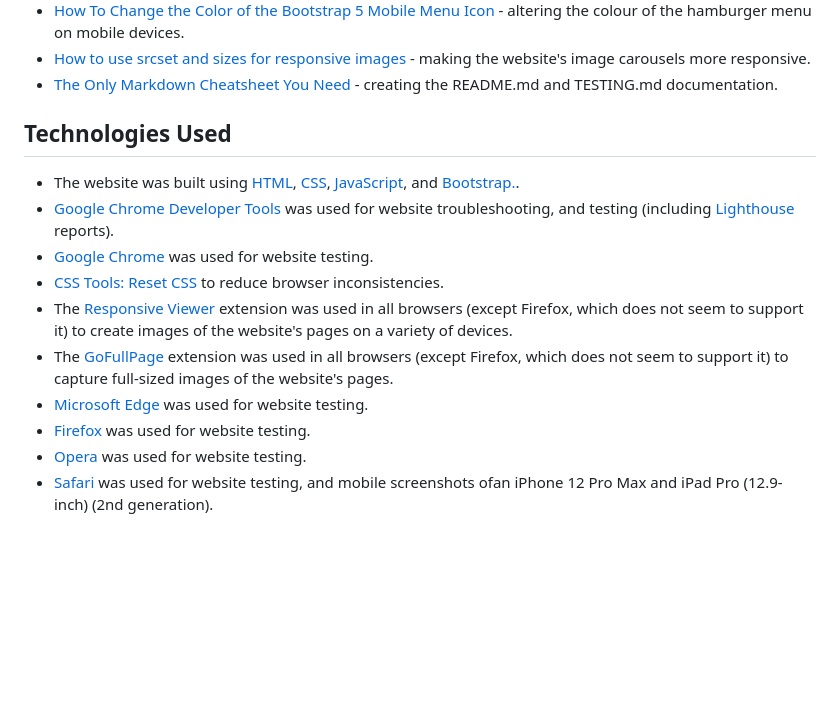
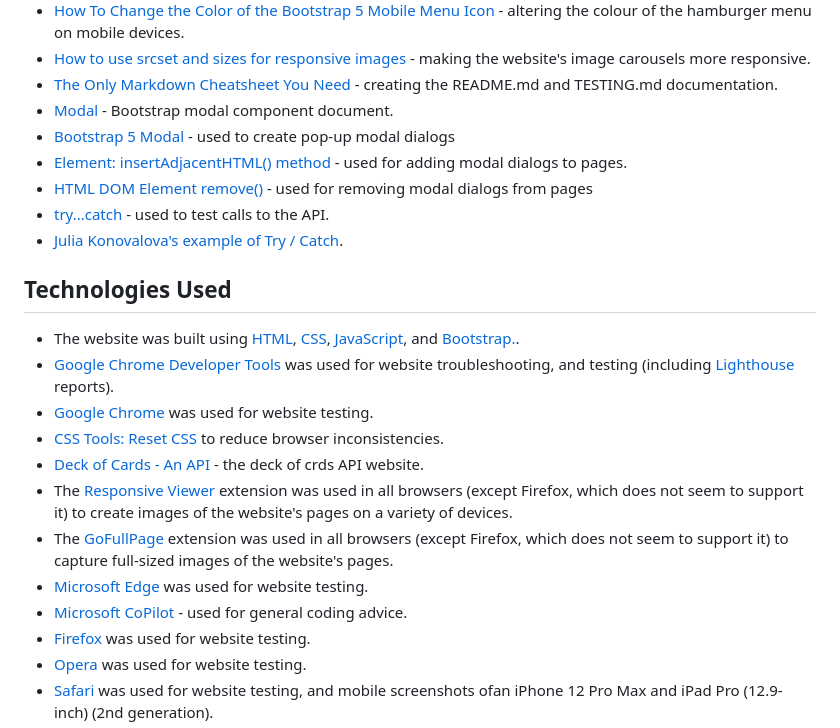
Before and after one commit to dvfrancis/hi-lo-card-game, a Markdown page: README.md, the part around the change. Drawn GitHub-style; blank space fills up the shorter version.

Commit message:
docs: update README.md

```diff
--- a/README.md
+++ b/README.md
@@ -389,6 +389,12 @@ The following references were used for general advice and help in implementing s
 - [How To Change the Color of the Bootstrap 5 Mobile Menu Icon](https://www.youtube.com/watch?v=45QSuJaHEss) - altering the colour of the hamburger menu on mobile devices.
 - [How to use srcset and sizes for responsive images](https://stackoverflow.com/questions/35099471/how-to-use-srcset-and-sizes-for-responsive-images) - making the website's image carousels more responsive.
 - [The Only Markdown Cheatsheet You Need](https://github.com/im-luka/markdown-cheatsheet) - creating the README.md and TESTING.md documentation.
+- [Modal](https://getbootstrap.com/docs/5.0/components/modal/) - Bootstrap modal component document.
+- [Bootstrap 5 Modal](https://www.w3schools.com/bootstrap5/bootstrap_modal.php) - used to create pop-up modal dialogs
+- [Element: insertAdjacentHTML() method](https://developer.mozilla.org/en-US/docs/Web/API/Element/insertAdjacentHTML) - used for adding modal dialogs to pages.
+- [HTML DOM Element remove()](https://www.w3schools.com/jsref/met_element_remove.asp) - used for removing modal dialogs from pages
+- [try...catch](https://developer.mozilla.org/en-US/docs/Web/JavaScript/Reference/Statements/try...catch) - used to test calls to the API.
+- [Julia Konovalova's example of Try / Catch](https://github.com/IuliiaKonovalova/flash_cards/blob/main/assets/js/grammar_quiz.js).
 
 ## Technologies Used
 
@@ -396,9 +402,11 @@ The following references were used for general advice and help in implementing s
 - [Google Chrome Developer Tools](https://developer.chrome.com/docs/devtools/) was used for website troubleshooting, and testing (including [Lighthouse](https://developer.chrome.com/docs/lighthouse/overview/) reports).
 - [Google Chrome](https://www.google.co.uk/chrome/) was used for website testing.
 - [CSS Tools: Reset CSS](https://meyerweb.com/eric/tools/css/reset/) to reduce browser inconsistencies.
+- [Deck of Cards - An API](https://www.deckofcardsapi.com/) - the deck of crds API website.
 - The [Responsive Viewer](https://responsiveviewer.org/) extension was used in all browsers (except Firefox, which does not seem to support it) to create images of the website's pages on a variety of devices.
 - The [GoFullPage](https://gofullpage.com/) extension was used in all browsers (except Firefox, which does not seem to support it) to capture full-sized images of the website's pages.
 - [Microsoft Edge](https://www.microsoft.com/en-gb/edge/) was used for website testing.
+- [Microsoft CoPilot](https://copilot.microsoft.com/) - used for general coding advice.
 - [Firefox](https://www.mozilla.org/en-GB/firefox/new/) was used for website testing.
 - [Opera](https://www.opera.com/) was used for website testing.
 - [Safari](https://www.apple.com/uk/safari/) was used for website testing, and mobile screenshots ofan iPhone 12 Pro Max and iPad Pro (12.9-inch) (2nd generation).
```
